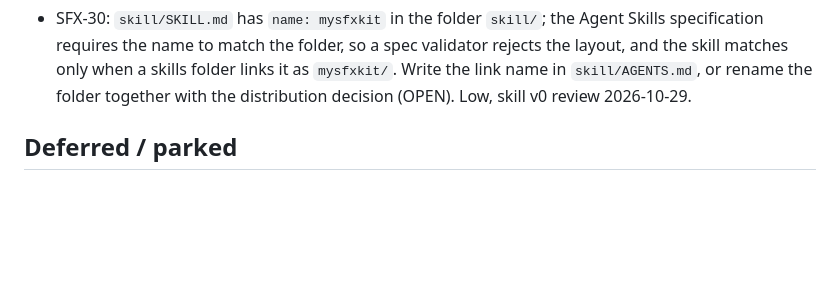
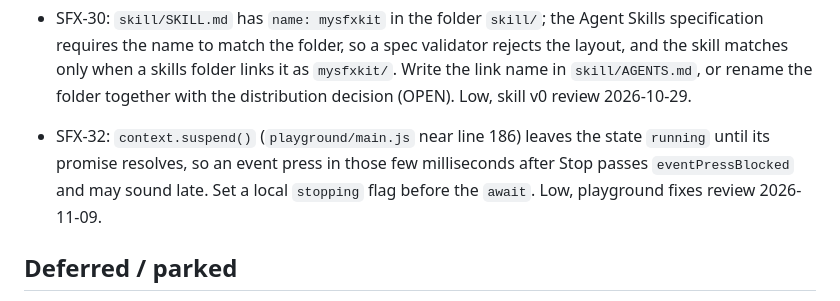
Before and after one commit to KBT-0/MySFXKit, a Markdown page: docs/BACKLOG.md, the part around the change. Rendered like a GitHub page; blank space fills up the shorter version.

```diff
--- a/docs/BACKLOG.md
+++ b/docs/BACKLOG.md
@@ -36,6 +36,7 @@ When work on a task starts, its line moves to `docs/STATE.md` and leaves this fi
 - SFX-31: the playground's two demo fixes (2026-11-09) have no test of their use in `playground/main.js`: reverting main.js to the old `if (player) player.trigger(...)` and `panner.refDistance = reference` still passes `node --test playground/` (53 of 53); `scene.test.js` checks `SCENE_GLIDE === 0.02`, a restated constant. main.js is DOM glue; a test would need a DOM shim. Low, review 2026-11-09.
 - SFX-29: no gate checks that the paths and exported names `skill/SKILL.md` names still exist (`validateRecipe`, `renderOffline`, `createRecipePlayer`, `pannerPosition`, `placement`, `updateScene`, `SCENE_PANNER`, the `core/README.md` headings); a small test would catch a rename in `core/`, `adapters/web/` or `playground/` that the skill misses. Proposed by the skill v0 worker 2026-10-29.
 - SFX-30: `skill/SKILL.md` has `name: mysfxkit` in the folder `skill/`; the Agent Skills specification requires the name to match the folder, so a spec validator rejects the layout, and the skill matches only when a skills folder links it as `mysfxkit/`. Write the link name in `skill/AGENTS.md`, or rename the folder together with the distribution decision (OPEN). Low, skill v0 review 2026-10-29.
+- SFX-32: `context.suspend()` (`playground/main.js` near line 186) leaves the state `running` until its promise resolves, so an event press in those few milliseconds after Stop passes `eventPressBlocked` and may sound late. Set a local `stopping` flag before the `await`. Low, playground fixes review 2026-11-09.
 
 ## Deferred / parked
 
```
Also changed, not shown: docs/STATE.md (+32 -1 lines).
